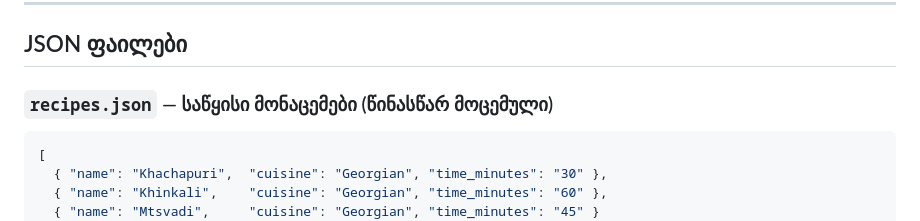
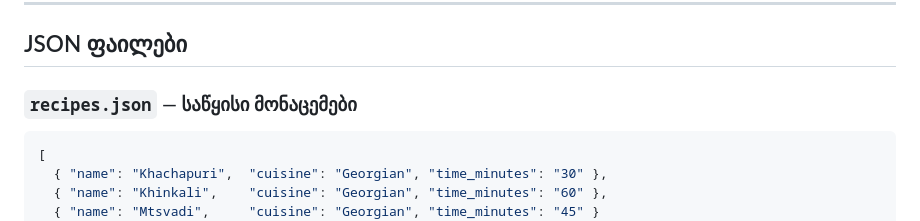
Before and after one commit to IrakliTabatadze777/PP-38, a Markdown page: Lecture 23 - API Communication/homework 23.md, the part around the change. Rendered like a GitHub page.

Commit message:
Lecture 23

````diff
--- a/Lecture 23 - API Communication/homework 23.md
+++ b/Lecture 23 - API Communication/homework 23.md
@@ -19,7 +19,7 @@ pip install requests pydantic
 
 ## JSON ფაილები
 
-### `recipes.json` — საწყისი მონაცემები (წინასწარ მოცემული)
+### `recipes.json` — საწყისი მონაცემები
 
 ```json
 [
````
